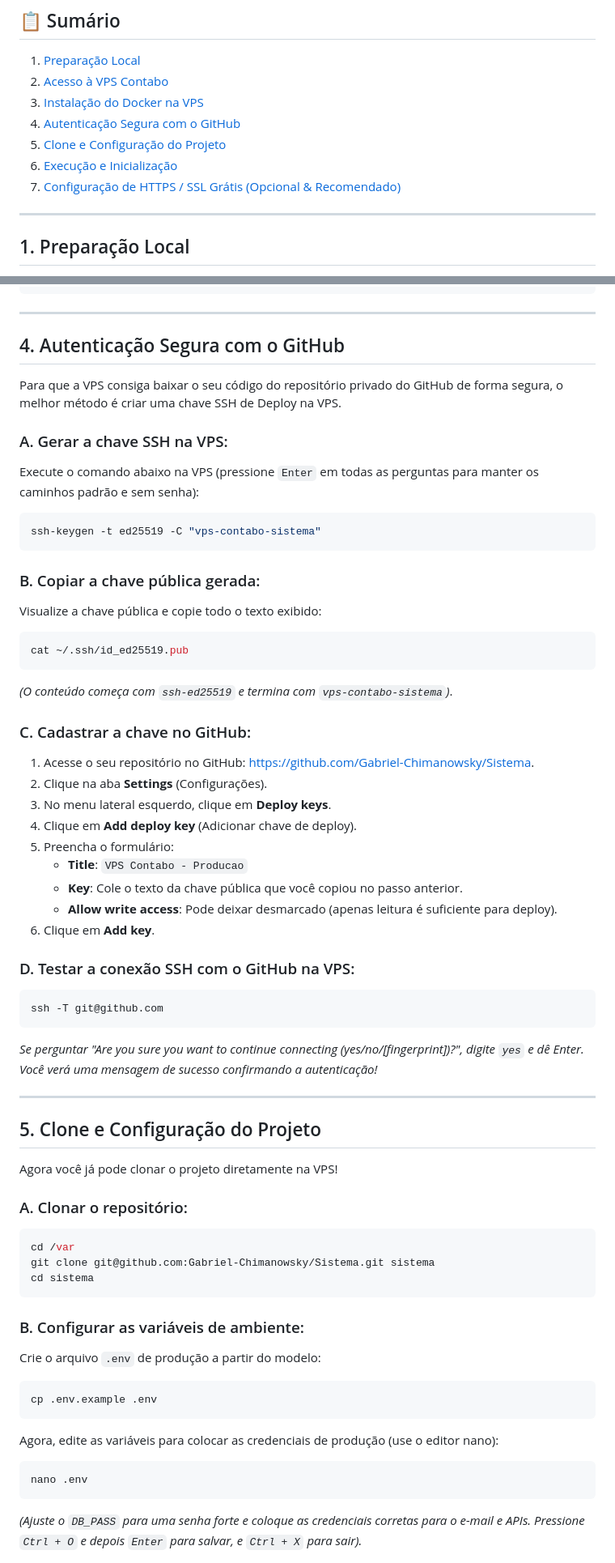
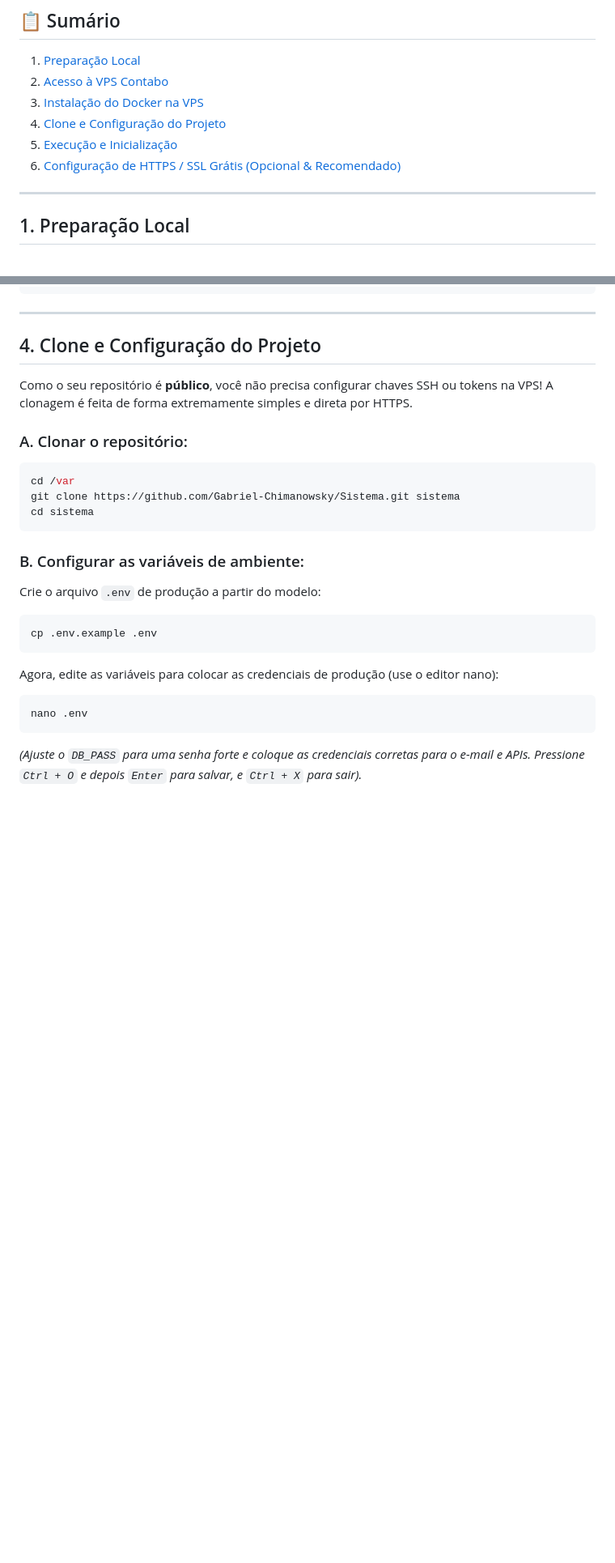
Before and after one commit to Gabriel-Chimanowsky/Sistema, a Markdown page: DEPLOY.md, 2 parts joined by grey strips. Shown at 81% size. Rendered like a GitHub page; blank space fills up the shorter version.

Commit message:
docs: simplifica deploy para repositorio publico

````diff
--- a/DEPLOY.md
+++ b/DEPLOY.md
@@ -8,10 +8,9 @@ Este guia descreve o processo passo a passo para implantar este sistema na sua V
 1. [Preparação Local](#1-preparação-local)
 2. [Acesso à VPS Contabo](#2-acesso-à-vps-contabo)
 3. [Instalação do Docker na VPS](#3-instalação-do-docker-na-vps)
-4. [Autenticação Segura com o GitHub](#4-autenticação-segura-com-o-github)
-5. [Clone e Configuração do Projeto](#5-clone-e-configuração-do-projeto)
-6. [Execução e Inicialização](#6-execução-e-inicialização)
-7. [Configuração de HTTPS / SSL Grátis (Opcional & Recomendado)](#7-configuração-de-https--ssl-grátis-opcional--recomendado)
+4. [Clone e Configuração do Projeto](#4-clone-e-configuração-do-projeto)
+5. [Execução e Inicialização](#5-execução-e-inicialização)
+6. [Configuração de HTTPS / SSL Grátis (Opcional & Recomendado)](#6-configuração-de-https--ssl-grátis-opcional--recomendado)
 
 ---
 
@@ -76,50 +75,14 @@ systemctl start docker
 
 ---
 
-## 4. Autenticação Segura com o GitHub
+## 4. Clone e Configuração do Projeto
 
-Para que a VPS consiga baixar o seu código do repositório privado do GitHub de forma segura, o melhor método é criar uma chave SSH de Deploy na VPS.
-
-### A. Gerar a chave SSH na VPS:
-Execute o comando abaixo na VPS (pressione `Enter` em todas as perguntas para manter os caminhos padrão e sem senha):
-```bash
-ssh-keygen -t ed25519 -C "vps-contabo-sistema"
-```
-
-### B. Copiar a chave pública gerada:
-Visualize a chave pública e copie todo o texto exibido:
-```bash
-cat ~/.ssh/id_ed25519.pub
-```
-*(O conteúdo começa com `ssh-ed25519` e termina com `vps-contabo-sistema`)*.
-
-### C. Cadastrar a chave no GitHub:
-1. Acesse o seu repositório no GitHub: [https://github.com/Gabriel-Chimanowsky/Sistema](https://github.com/Gabriel-Chimanowsky/Sistema).
-2. Clique na aba **Settings** (Configurações).
-3. No menu lateral esquerdo, clique em **Deploy keys**.
-4. Clique em **Add deploy key** (Adicionar chave de deploy).
-5. Preencha o formulário:
-   - **Title**: `VPS Contabo - Producao`
-   - **Key**: Cole o texto da chave pública que você copiou no passo anterior.
-   - **Allow write access**: Pode deixar desmarcado (apenas leitura é suficiente para deploy).
-6. Clique em **Add key**.
-
-### D. Testar a conexão SSH com o GitHub na VPS:
-```bash
-ssh -T git@github.com
-```
-*Se perguntar "Are you sure you want to continue connecting (yes/no/[fingerprint])?", digite `yes` e dê Enter. Você verá uma mensagem de sucesso confirmando a autenticação!*
-
----
-
-## 5. Clone e Configuração do Projeto
-
-Agora você já pode clonar o projeto diretamente na VPS!
+Como o seu repositório é **público**, você não precisa configurar chaves SSH ou tokens na VPS! A clonagem é feita de forma extremamente simples e direta por HTTPS.
 
 ### A. Clonar o repositório:
 ```bash
 cd /var
-git clone git@github.com:Gabriel-Chimanowsky/Sistema.git sistema
+git clone https://github.com/Gabriel-Chimanowsky/Sistema.git sistema
 cd sistema
 ```
 
````
